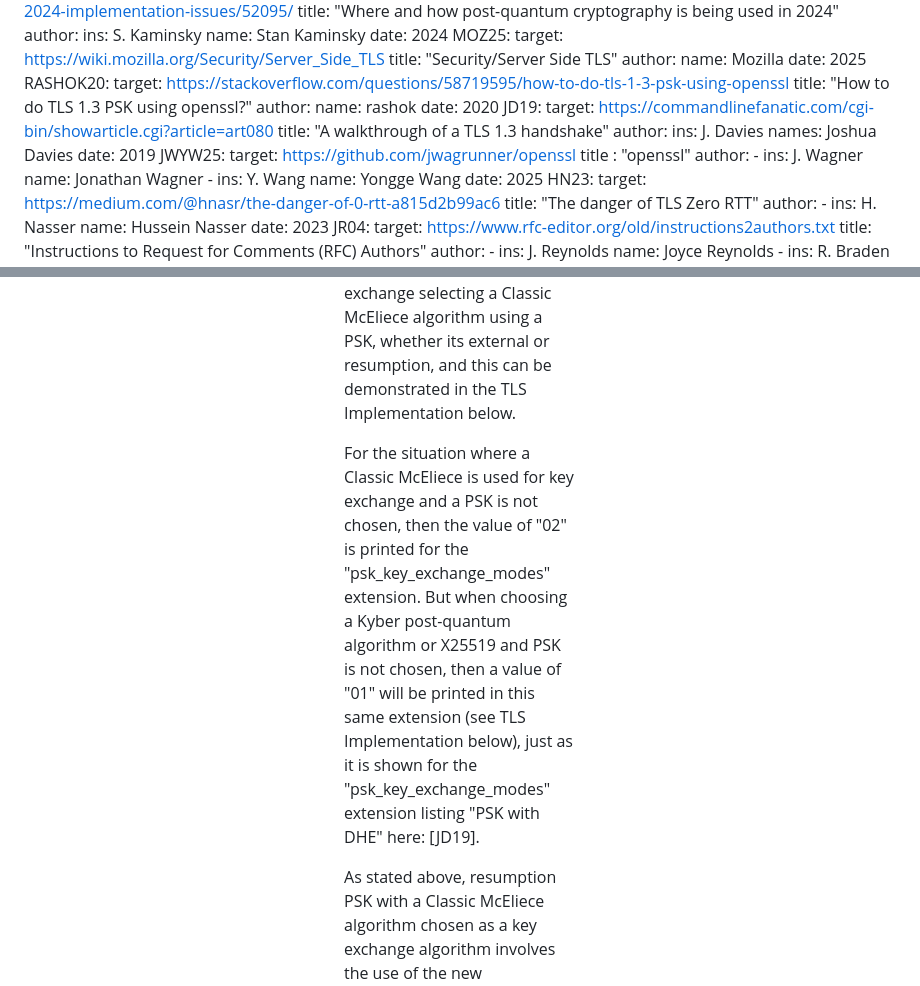
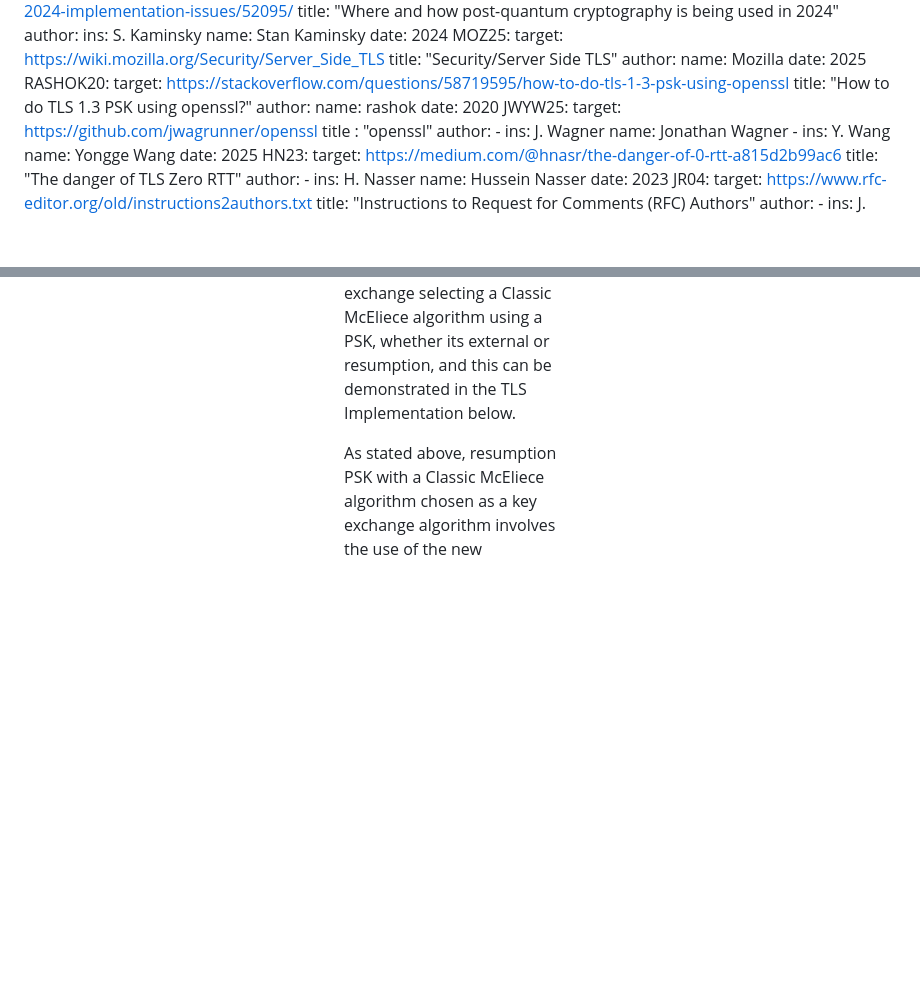
Before and after one commit to jwagrunner/internet-draft, a Markdown page: draft-wagner-tls-keysharepqc.md, 2 parts joined by grey strips. GitHub-like rendering; blank space fills up the shorter version.

```diff
--- a/draft-wagner-tls-keysharepqc.md
+++ b/draft-wagner-tls-keysharepqc.md
@@ -210,13 +210,6 @@ informative:
     author:
       name: rashok
     date: 2020
-  JD19:
-    target: https://commandlinefanatic.com/cgi-bin/showarticle.cgi?article=art080
-    title: "A walkthrough of a TLS 1.3 handshake"
-    author:
-      ins: J. Davies
-      names: Joshua Davies
-    date: 2019
   JWYW25:
     target: https://github.com/jwagrunner/openssl
     title : "openssl"
@@ -457,8 +450,6 @@ enum {
 
 When selecting a Classic McEliece algorithm and using an external PSK or a resumption PSK (using the cipher suites "TLS_AES_128_GCM_SHA256:TLS_AES_256_GCM_SHA384:TLS_CHACHA20_POLY1305_SHA256" listed from [MOZ25] for TLS 1.3 "Modern Compatibility" configuration), "02" will then be listed for the "psk_key_exchange_modes" extension along with the new "key_share_pqc" extension in the ClientHello message. At the end of this ClientHello message is printed the "00 29" extension (pre-shared key extension), where the PSK identity should be printed and is mapped to the binder that should proceed it in this pre-shared key extension. The ServerHello message will also contain the new "key_share_pqc" extension, and will as well contain the pre-shared key extension, where it should contain "00 00" at the end which represents the server selecting the PSK identity of 0 (for example: the Selected Identity of 0 shown in the pre-shared key extension in a ServerHello message in this Wireshark example: [RASHOK20]). Overall, this is a new key exchange selecting a Classic McEliece algorithm using a PSK, whether its external or resumption, and this can be demonstrated in the TLS Implementation below.
 
-For the situation where a Classic McEliece is used for key exchange and a PSK is not chosen, then the value of "02" is printed for the "psk_key_exchange_modes" extension. But when choosing a Kyber post-quantum algorithm or X25519 and PSK is not chosen, then a value of "01" will be printed in this same extension (see TLS Implementation below), just as it is shown for the "psk_key_exchange_modes" extension listing "PSK with DHE" here: [JD19].
-
 As stated above, resumption PSK with a Classic McEliece algorithm chosen as a key exchange algorithm involves the use of the new "key_share_pqc" extension for both the ClientHello and ServerHello messages. Thus, the Resumption and PSK Message Flow diagram (which originates from Figure 3 of [RFC8446]) is derived for this situation and has been tested with the TLS Implementation mentioned in this document:
 
 
```
